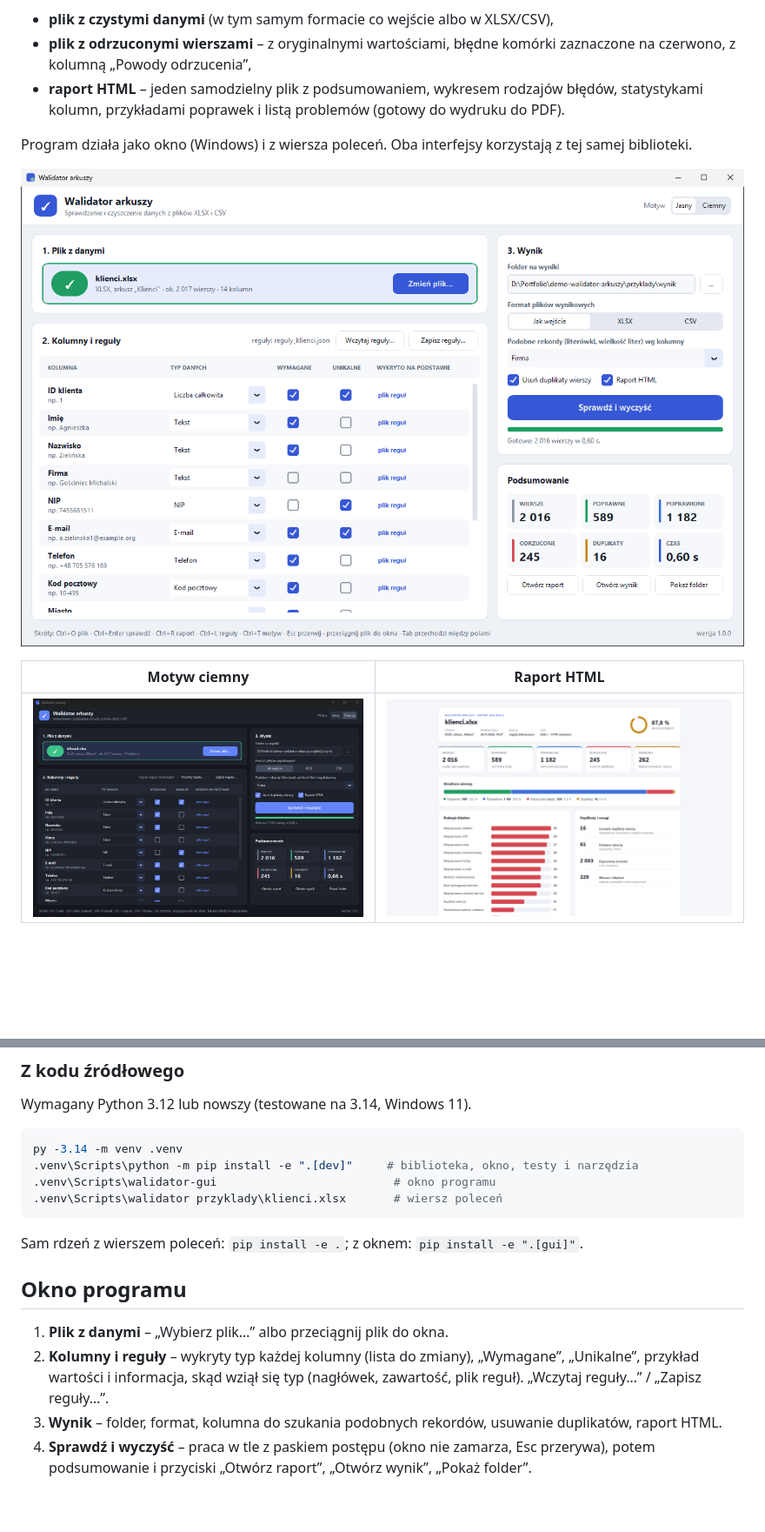
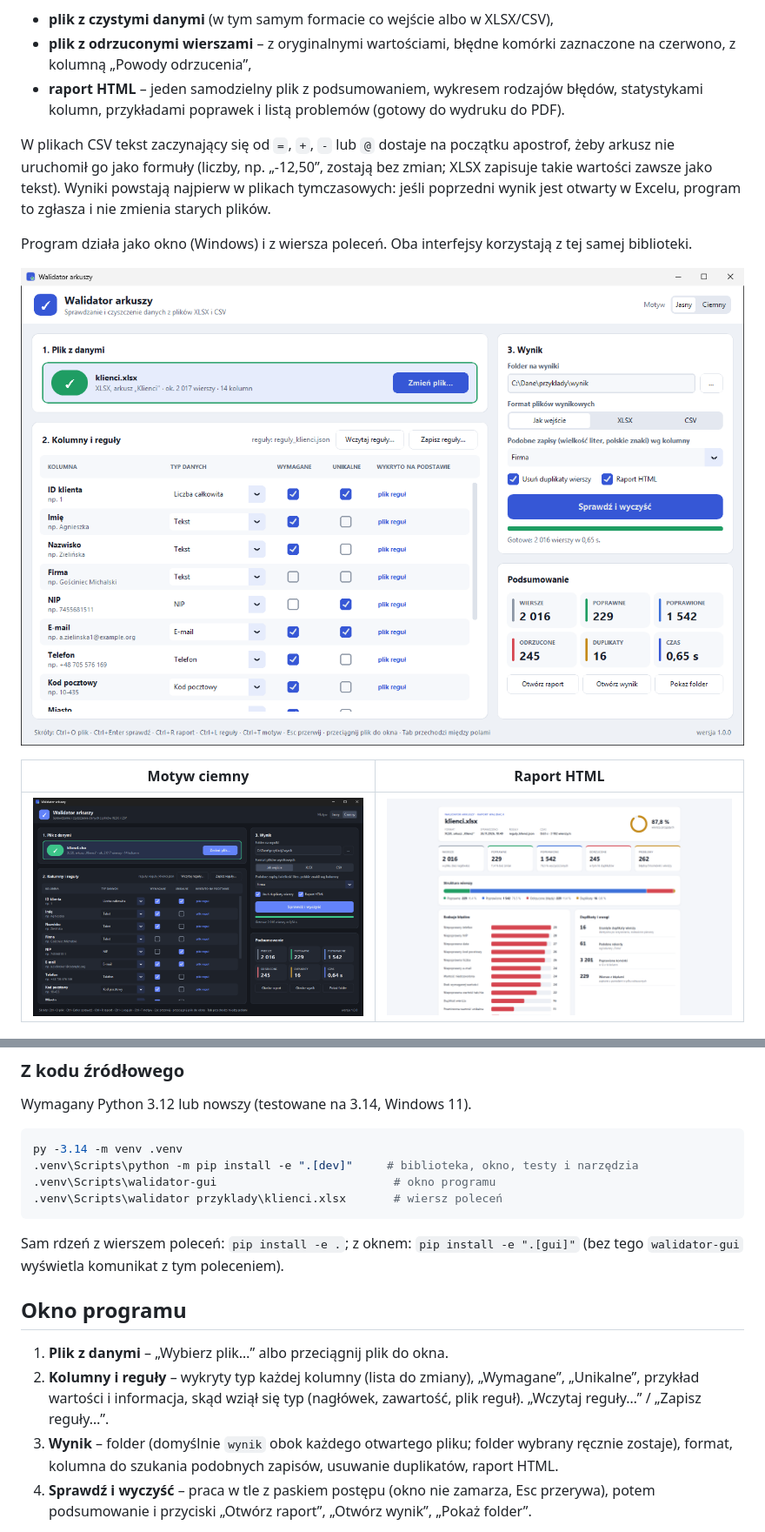
Before and after one commit to Gordiv/demo-walidator-arkuszy, a Markdown page: README.md, 2 parts joined by grey strips. Shown at 87% size. Drawn GitHub-style; pictures changed too: docs/zrzuty/okno-ciemny.png, docs/zrzuty/okno-jasny.png, docs/zrzuty/raport.png; blank space fills up the shorter version.

Commit message:
README i zrzuty ekranu zgodne z poprawkami

````diff
--- a/README.md
+++ b/README.md
@@ -8,6 +8,10 @@ rozpoznaje typy kolumn, poprawia to, co da się poprawić automatycznie, i zapis
 - **plik z czystymi danymi** (w tym samym formacie co wejście albo w XLSX/CSV),
 - **plik z odrzuconymi wierszami** – z oryginalnymi wartościami, błędne komórki zaznaczone na czerwono, z kolumną „Powody odrzucenia”,
 - **raport HTML** – jeden samodzielny plik z podsumowaniem, wykresem rodzajów błędów, statystykami kolumn, przykładami poprawek i listą problemów (gotowy do wydruku do PDF).
+
+W plikach CSV tekst zaczynający się od `=`, `+`, `-` lub `@` dostaje na początku apostrof, żeby arkusz nie uruchomił go
+jako formuły (liczby, np. „-12,50”, zostają bez zmian; XLSX zapisuje takie wartości zawsze jako tekst). Wyniki powstają
+najpierw w plikach tymczasowych: jeśli poprzedni wynik jest otwarty w Excelu, program to zgłasza i nie zmienia starych plików.
 
 Program działa jako okno (Windows) i z wiersza poleceń. Oba interfejsy korzystają z tej samej biblioteki.
 
@@ -72,14 +85,16 @@ py -3.14 -m venv .venv
 .venv\Scripts\walidator przyklady\klienci.xlsx       # wiersz poleceń
 ```
 
-Sam rdzeń z wierszem poleceń: `pip install -e .`; z oknem: `pip install -e ".[gui]"`.
+Sam rdzeń z wierszem poleceń: `pip install -e .`; z oknem: `pip install -e ".[gui]"` (bez tego `walidator-gui`
+wyświetla komunikat z tym poleceniem).
 
 ## Okno programu
 
 1. **Plik z danymi** – „Wybierz plik…” albo przeciągnij plik do okna.
 2. **Kolumny i reguły** – wykryty typ każdej kolumny (lista do zmiany), „Wymagane”, „Unikalne”, przykład wartości
    i informacja, skąd wziął się typ (nagłówek, zawartość, plik reguł). „Wczytaj reguły…” / „Zapisz reguły…”.
-3. **Wynik** – folder, format, kolumna do szukania podobnych rekordów, usuwanie duplikatów, raport HTML.
+3. **Wynik** – folder (domyślnie `wynik` obok każdego otwartego pliku; folder wybrany ręcznie zostaje), format,
+   kolumna do szukania podobnych zapisów, usuwanie duplikatów, raport HTML.
 4. **Sprawdź i wyczyść** – praca w tle z paskiem postępu (okno nie zamarza, Esc przerywa), potem podsumowanie
    i przyciski „Otwórz raport”, „Otwórz wynik”, „Pokaż folder”.
 
````
Also changed, not shown: other parts of README.md (+27 -9 lines), docs/zrzuty/raport-poprawki.png.
